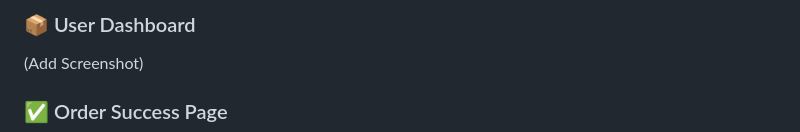
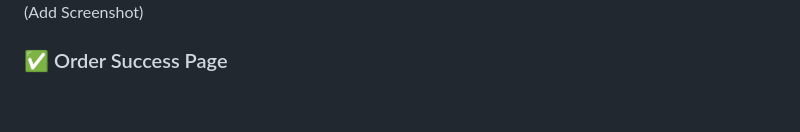
Before and after one commit to subashvelmurugan1408/food-ordering-web, a Markdown page: README.md, the part around one of its changes. Rendered like a GitHub page; blank space fills up the shorter version.

```diff
--- a/README.md
+++ b/README.md
@@ -23,5 +27,4 @@ A modern **Full Stack Food Ordering Website** built using **Python Flask**, **My
 
-### 📦 User Dashboard
 (Add Screenshot)
 
 ### ✅ Order Success Page
```
Also changed, not shown: other parts of README.md (+7 -1 lines).
